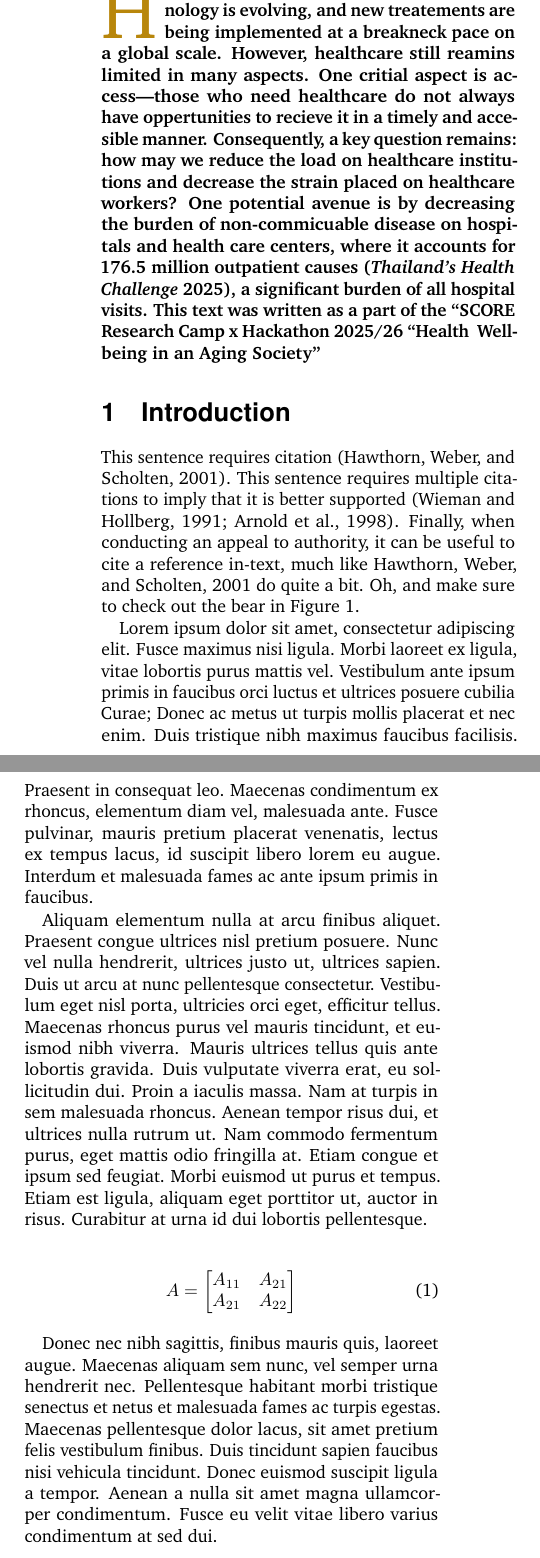
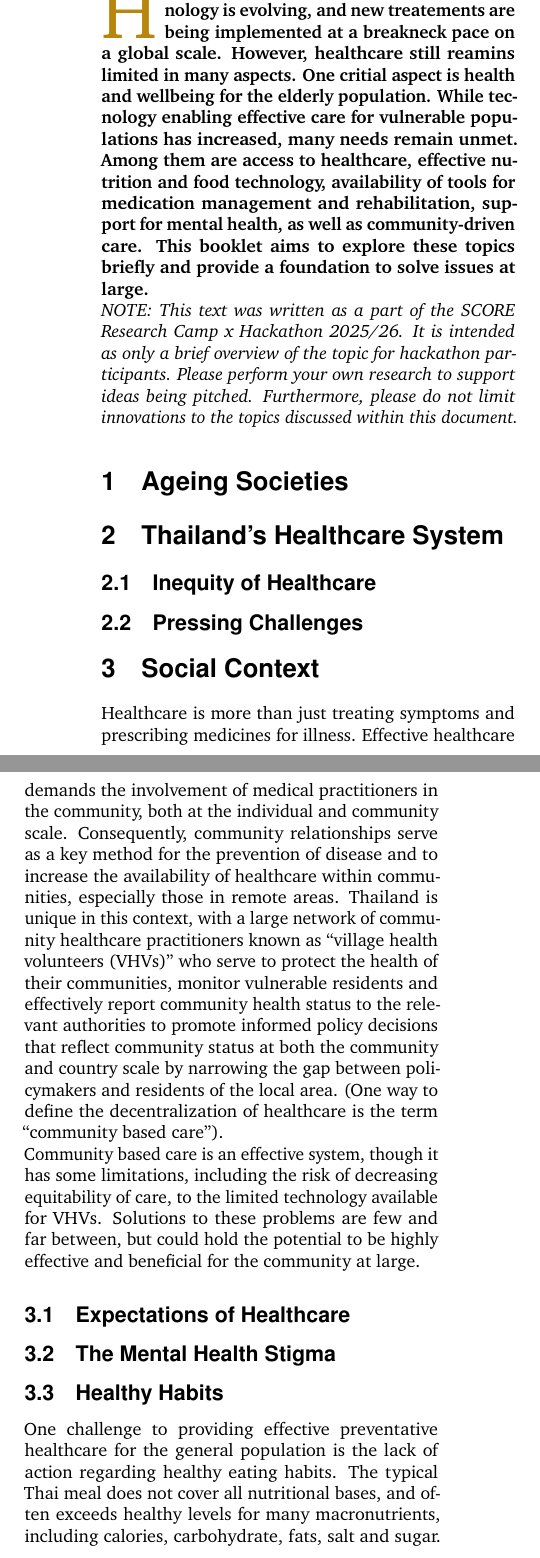
Before and after one commit to Natanon1234/IFMSA-Ageing-Hackathon-Booklet, a LaTeX document (main.tex): two parts of the columns of page 1 of 4, joined at a grey line, cut so that both start at the same text. Compiled offline with pdfLaTeX.

Commit message:
Implemented some paragraph

```diff
--- a/main.tex
+++ b/main.tex
@@ -52,11 +52,40 @@
 %	ABSTRACT
 %----------------------------------------------------------------------------------------
 
-\lettrineabstract{Healthcare is changing at a rapid pace: technology is evolving, and new treatements are being implemented at a breakneck pace on a global scale. However, healthcare still reamins limited in many aspects. One critial aspect is access—those who need healthcare do not always have oppertunities to recieve it in a timely and accesible manner. Consequently, a key question remains: how may we reduce the load on healthcare institutions and decrease the strain placed on healthcare workers? One potential avenue is by decreasing the burden of non-commicuable disease on hospitals and health care centers, where it accounts for 176.5 million outpatient causes \citep{ThailandsHealthChallenge2025}, a significant burden of all hospital visits.
-This text was written as a part of the ``SCORE Research Camp x Hackathon 2025/26 “Health & Well-being in an Aging Society''}
-
+\lettrineabstract{Healthcare is changing at a rapid pace: technology is evolving, and new treatements are being implemented at a breakneck pace on a global scale.
+However, healthcare still reamins limited in many aspects. One critial aspect is health and wellbeing for the elderly population.
+While tecnology enabling effective care for vulnerable populations has increased, many needs remain unmet. Among them are access to healthcare,
+effective nutrition and food technology, availability of tools for medication management and rehabilitation, support for mental health,
+as well as community-driven care. This booklet aims to explore these topics briefly and provide a foundation to solve issues at large.}
+\newline{}\emph{NOTE: This text was written as a part of the SCORE Research Camp x Hackathon 2025/26. It is intended as only a brief overview of the topic for
+hackathon participants. Please perform your own research to support ideas being pitched. Furthermore, please do not limit innovations to the
+topics discussed within this document.}
 %----------------------------------------------------------------------------------------
 %	ARTICLE CONTENTS
 %----------------------------------------------------------------------------------------
+\section{Ageing Societies}
+\section{Thailand's Healthcare System}
+\subsection{Inequity of Healthcare}
+\subsection{Pressing Challenges}
 
-\section{Introduction}
+\section{Social Context}
+Healthcare is more than just treating symptoms and prescribing medicines for illness. Effective healthcare demands
+the involvement of medical practitioners in the community, both at the individual and community scale. Consequently,
+community relationships serve as a key method for the prevention of disease and to increase the availability of healthcare
+within communities, especially those in remote areas. Thailand is unique in this context, with a large network of community
+healthcare practitioners known as ``village health volunteers (VHVs)'' who serve to protect the health of their communities, monitor
+vulnerable residents and effectively report community health status to the relevant authorities to promote informed policy
+decisions that reflect community status at both the community and country scale by narrowing the gap between policymakers
+and residents of the local area. (One way to define the decentralization of healthcare is the term ``community based care'').
+\\Community based care is an effective system, though it has some limitations, including the risk of decreasing equitability
+of care, to the limited technology available for VHVs. Solutions to these problems are few and far between, but
+could hold the potential to be highly effective and beneficial for the community at large.
+\subsection{Expectations of Healthcare}
+\subsection{The Mental Health Stigma}
+\subsection{Healthy Habits}
+One challenge to providing effective preventative healthcare for the general population is the lack of
+action regarding healthy eating habits. The typical Thai meal does not cover all nutritional bases, and often
+exceeds healthy levels for many macronutrients, including calories, carbohydrate, fats, salt and sugar. The habit of choosing
+food that is highly flavorful and relatively in excess compared to the nutritional requirements may result in long–term
+consequences such as the increased risk for NCDs, including renal, cardiovascular and diabetes related complications.
+\section{Challenges for the Elderly}
@@ -63,2 +104 @@ This text was written as a part of the ``SCORE Research Camp x Hackathon 2025/26
 
-This sentence requires citation \citep{Reference1}. This sentence requires multiple citations to imply that it is better supported \citep{Reference2,Reference3}. Finally, when conducting an appeal to authority, it can be useful to cite a reference in-text, much like \cite{Reference1} do quite a bit. Oh, and make sure to check out the bear in Figure \ref{bear}.
@@ -65,2 +110 @@ This sentence requires citation \citep{Reference1}. This sentence requires multi
 
-Lorem ipsum dolor sit amet, consectetur adipiscing elit. Fusce maximus nisi ligula. Morbi laoreet ex ligula, vitae lobortis purus mattis vel. Vestibulum ante ipsum primis in faucibus orci luctus et ultrices posuere cubilia Curae; Donec ac metus ut turpis mollis placerat et nec enim. Duis tristique nibh maximus faucibus facilisis. Praesent in consequat leo. Maecenas condimentum ex rhoncus, elementum diam vel, malesuada ante. Fusce pulvinar, mauris pretium placerat venenatis, lectus ex tempus lacus, id suscipit libero lorem eu augue. Interdum et malesuada fames ac ante ipsum primis in faucibus.
@@ -67,12 +116,2 @@ Lorem ipsum dolor sit amet, consectetur adipiscing elit. Fusce maximus nisi ligu
 
-Aliquam elementum nulla at arcu finibus aliquet. Praesent congue ultrices nisl pretium posuere. Nunc vel nulla hendrerit, ultrices justo ut, ultrices sapien. Duis ut arcu at nunc pellentesque consectetur. Vestibulum eget nisl porta, ultricies orci eget, efficitur tellus. Maecenas rhoncus purus vel mauris tincidunt, et euismod nibh viverra. Mauris ultrices tellus quis ante lobortis gravida. Duis vulputate viverra erat, eu sollicitudin dui. Proin a iaculis massa. Nam at turpis in sem malesuada rhoncus. Aenean tempor risus dui, et ultrices nulla rutrum ut. Nam commodo fermentum purus, eget mattis odio fringilla at. Etiam congue et ipsum sed feugiat. Morbi euismod ut purus et tempus. Etiam est ligula, aliquam eget porttitor ut, auctor in risus. Curabitur at urna id dui lobortis pellentesque.
 
-\begin{align}
-	A =
-	\begin{bmatrix}
-		A_{11} & A_{21} \\
-		A_{21} & A_{22}
-	\end{bmatrix}
-\end{align}
-
-Donec nec nibh sagittis, finibus mauris quis, laoreet augue. Maecenas aliquam sem nunc, vel semper urna hendrerit nec. Pellentesque habitant morbi tristique senectus et netus et malesuada fames ac turpis egestas. Maecenas pellentesque dolor lacus, sit amet pretium felis vestibulum finibus. Duis tincidunt sapien faucibus nisi vehicula tincidunt. Donec euismod suscipit ligula a tempor. Aenean a nulla sit amet magna ullamcorper condimentum. Fusce eu velit vitae libero varius condimentum at sed dui.
```
Also changed, not shown: example.bib (+10 -0 lines), dandw.png (added), main.bbl (added), main.pdf, main.tex (30 more changed lines), 7 other files.
